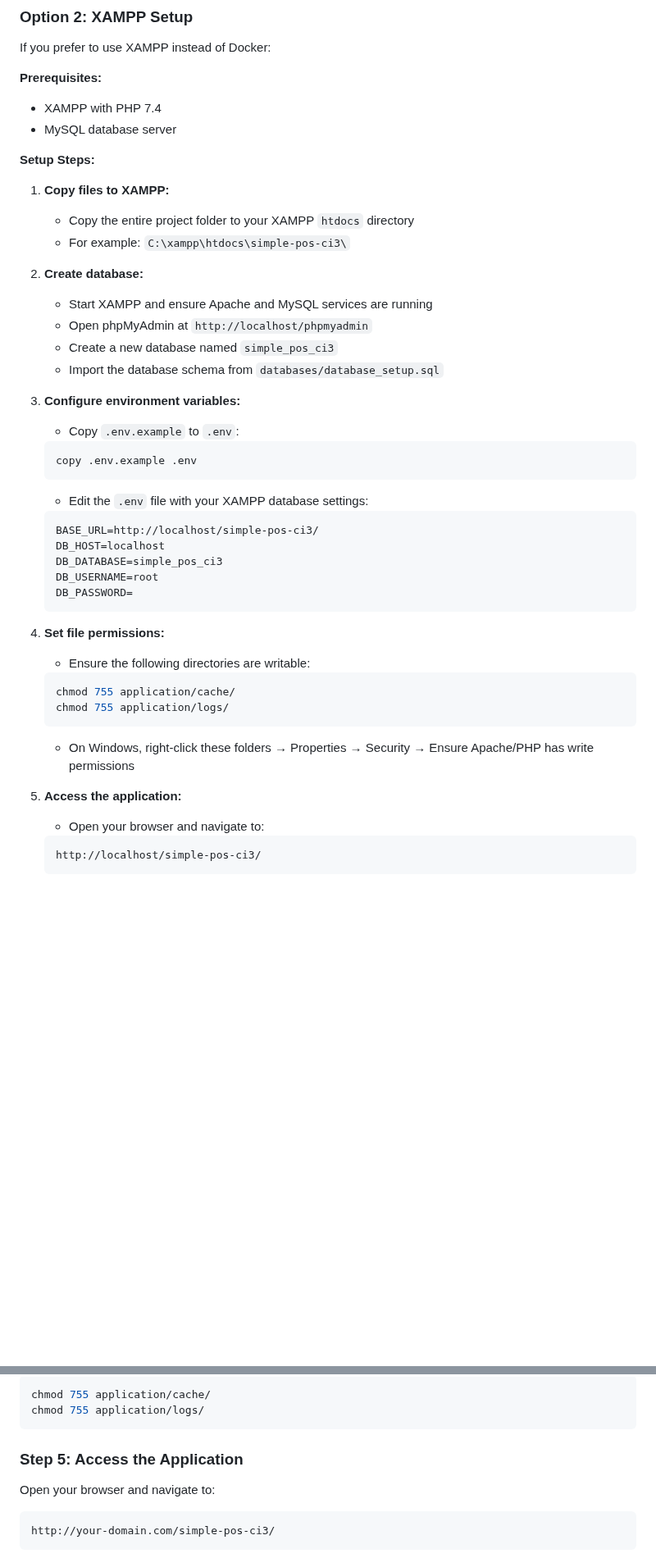
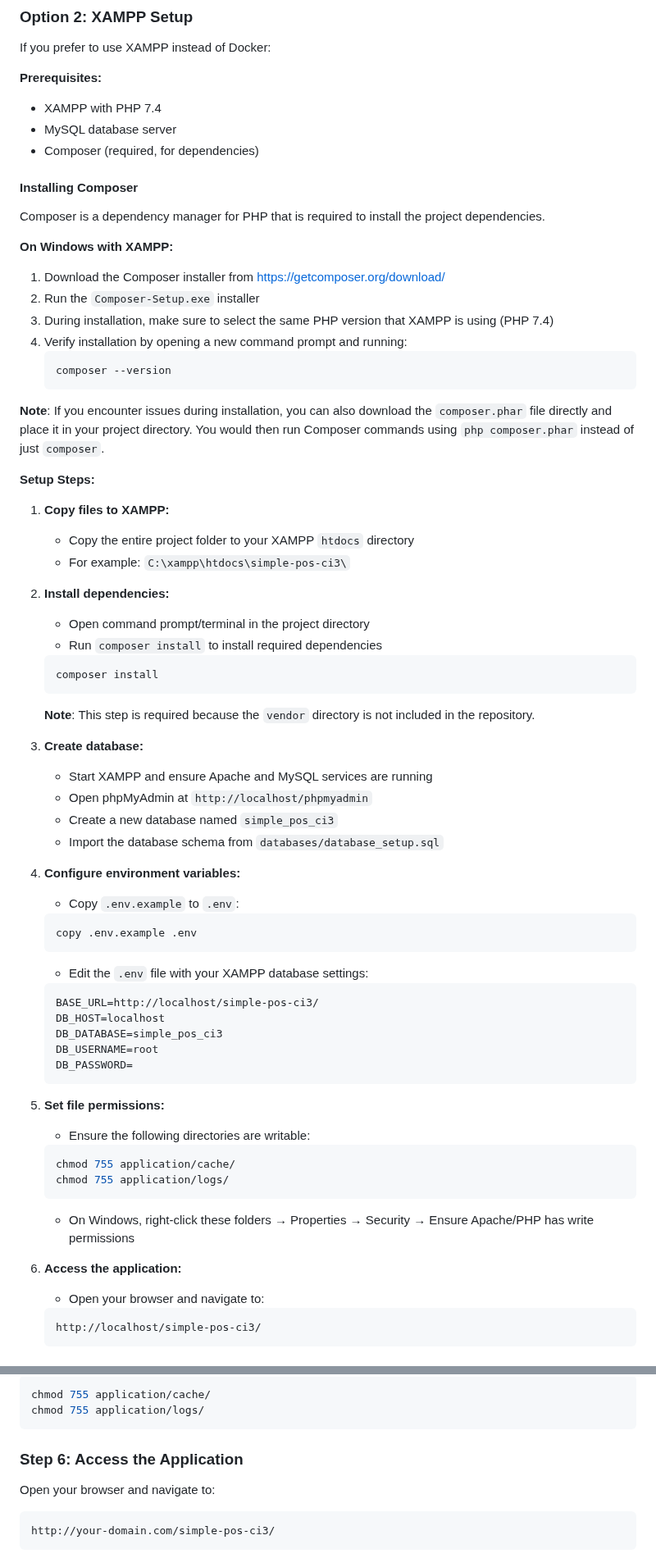
Before and after one commit to radityaIch/simple-pos-ci3, a Markdown page: README.md, 2 parts joined by grey strips. Shown at 82% size. GitHub-like rendering; blank space fills up the shorter version.

````diff
--- a/README.md
+++ b/README.md
@@ -140,19 +140,43 @@ If you prefer to use XAMPP instead of Docker:
 **Prerequisites:**
 - XAMPP with PHP 7.4
 - MySQL database server
+- Composer (required, for dependencies)
+
+#### Installing Composer
+
+Composer is a dependency manager for PHP that is required to install the project dependencies.
+
+**On Windows with XAMPP:**
+1. Download the Composer installer from [https://getcomposer.org/download/](https://getcomposer.org/download/)
+2. Run the `Composer-Setup.exe` installer
+3. During installation, make sure to select the same PHP version that XAMPP is using (PHP 7.4)
+4. Verify installation by opening a new command prompt and running:
+   ```bash
+   composer --version
+   ```
+
+**Note**: If you encounter issues during installation, you can also download the `composer.phar` file directly and place it in your project directory. You would then run Composer commands using `php composer.phar` instead of just `composer`.
 
 **Setup Steps:**
 1. **Copy files to XAMPP:**
    - Copy the entire project folder to your XAMPP `htdocs` directory
    - For example: `C:\xampp\htdocs\simple-pos-ci3\`
 
-2. **Create database:**
+2. **Install dependencies:**
+   - Open command prompt/terminal in the project directory
+   - Run `composer install` to install required dependencies
+   ```bash
+   composer install
+   ```
+   **Note**: This step is required because the `vendor` directory is not included in the repository.
+
+3. **Create database:**
    - Start XAMPP and ensure Apache and MySQL services are running
    - Open phpMyAdmin at `http://localhost/phpmyadmin`
    - Create a new database named `simple_pos_ci3`
    - Import the database schema from `databases/database_setup.sql`
 
-3. **Configure environment variables:**
+4. **Configure environment variables:**
    - Copy `.env.example` to `.env`:
    ```cmd
    copy .env.example .env
@@ -166,7 +190,7 @@ If you prefer to use XAMPP instead of Docker:
    DB_PASSWORD=
    ```
 
-4. **Set file permissions:**
+5. **Set file permissions:**
    - Ensure the following directories are writable:
    ```bash
    chmod 755 application/cache/
@@ -174,7 +198,7 @@ If you prefer to use XAMPP instead of Docker:
    ```
    - On Windows, right-click these folders → Properties → Security → Ensure Apache/PHP has write permissions
 
-5. **Access the application:**
+6. **Access the application:**
    - Open your browser and navigate to:
    ```
    http://localhost/simple-pos-ci3/
@@ -224,7 +284,7 @@ chmod 755 application/cache/
 chmod 755 application/logs/
 ```
 
-### Step 5: Access the Application
+### Step 6: Access the Application
 Open your browser and navigate to:
 ```
 http://your-domain.com/simple-pos-ci3/
````
Also changed, not shown: other parts of README.md (+40 -4 lines), TESTING.md (deleted, +0 -246 lines).
